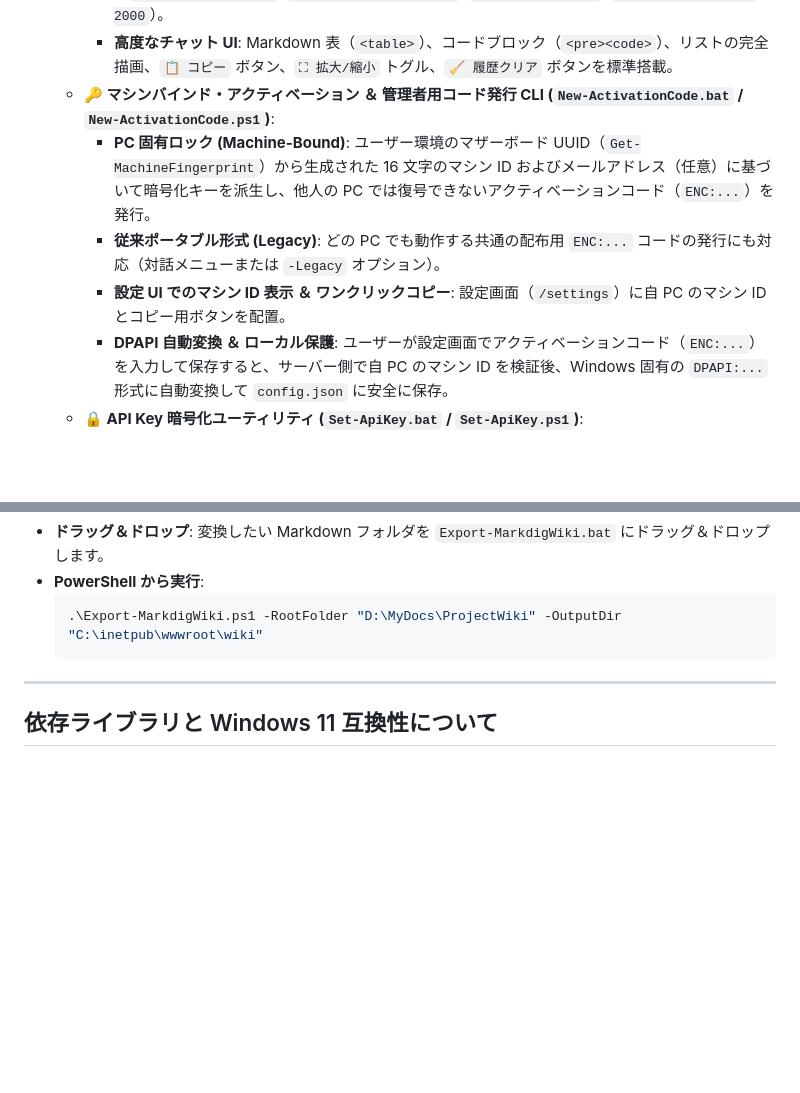
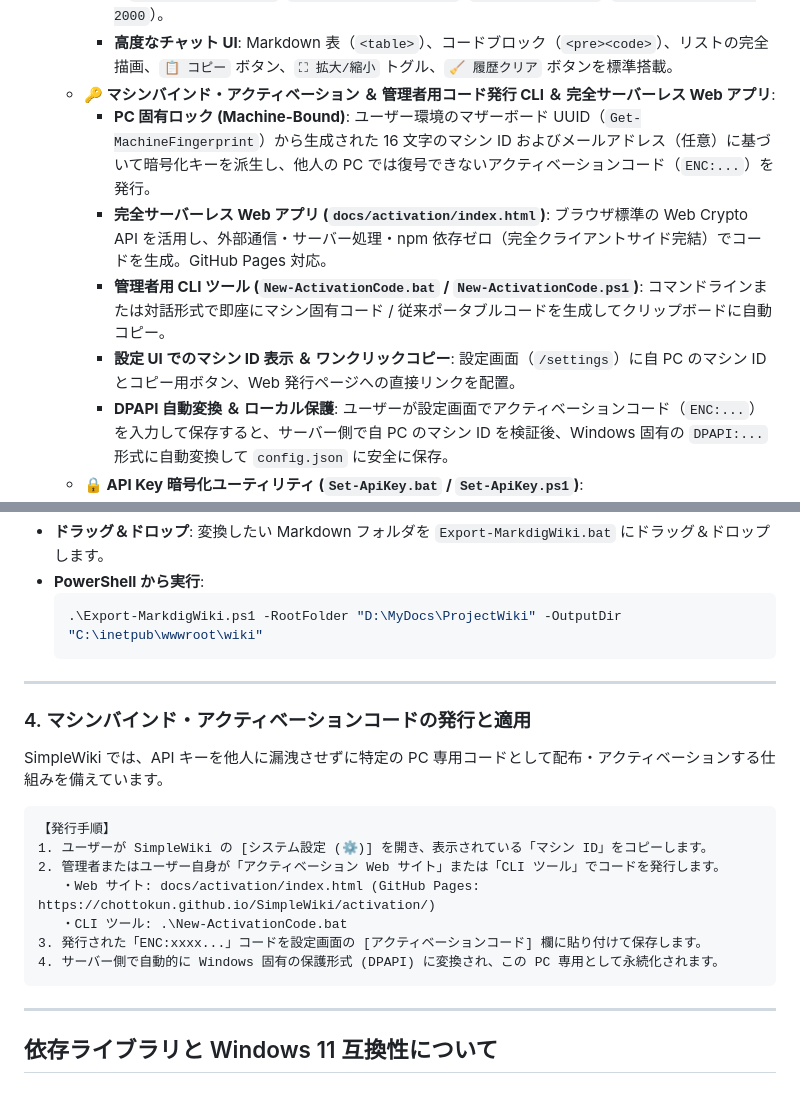
Before and after one commit to chottokun/SimpleWiki, a Markdown page: README.md, 2 parts joined by grey strips. GitHub-like rendering; blank space fills up the shorter version.

Commit message:
docs: add detailed usage guide for Activation Web App and CLI in README

````diff
--- a/README.md
+++ b/README.md
@@ -45,10 +45,11 @@ Windows PowerShell 5.1 / PowerShell 7+ および Windows 11 環境で動作す
     - さくら AI API / Ollama / LM Studio / OpenAI 等の各種 REST LLM エンドポイントへ対応。
     - **マルチターン対話履歴 (history) 管理 ＆ 安全文字数ガード**: `config.json` で可変調整（`maxHistoryTurns: 3`, `maxHistoryChars: 4000`, `maxAgentTurns: 5`, `maxDocCharLength: 2000`）。
     - **高度なチャット UI**: Markdown 表（`<table>`）、コードブロック（`<pre><code>`）、リストの完全描画、`📋 コピー` ボタン、`⛶ 拡大/縮小` トグル、`🧹 履歴クリア` ボタンを標準搭載。
-  - **🔑 マシンバインド・アクティベーション ＆ 管理者用コード発行 CLI (`New-ActivationCode.bat` / `New-ActivationCode.ps1`)**:
+  - **🔑 マシンバインド・アクティベーション ＆ 管理者用コード発行 CLI ＆ 完全サーバーレス Web アプリ**:
     - **PC 固有ロック (Machine-Bound)**: ユーザー環境のマザーボード UUID（`Get-MachineFingerprint`）から生成された 16 文字のマシン ID およびメールアドレス（任意）に基づいて暗号化キーを派生し、他人の PC では復号できないアクティベーションコード（`ENC:...`）を発行。
-    - **従来ポータブル形式 (Legacy)**: どの PC でも動作する共通の配布用 `ENC:...` コードの発行にも対応（対話メニューまたは `-Legacy` オプション）。
-    - **設定 UI でのマシン ID 表示 ＆ ワンクリックコピー**: 設定画面（`/settings`）に自 PC のマシン ID とコピー用ボタンを配置。
+    - **完全サーバーレス Web アプリ (`docs/activation/index.html`)**: ブラウザ標準の Web Crypto API を活用し、外部通信・サーバー処理・npm 依存ゼロ（完全クライアントサイド完結）でコードを生成。GitHub Pages 対応。
+    - **管理者用 CLI ツール (`New-ActivationCode.bat` / `New-ActivationCode.ps1`)**: コマンドラインまたは対話形式で即座にマシン固有コード / 従来ポータブルコードを生成してクリップボードに自動コピー。
+    - **設定 UI でのマシン ID 表示 ＆ ワンクリックコピー**: 設定画面（`/settings`）に自 PC のマシン ID とコピー用ボタン、Web 発行ページへの直接リンクを配置。
     - **DPAPI 自動変換 ＆ ローカル保護**: ユーザーが設定画面でアクティベーションコード（`ENC:...`）を入力して保存すると、サーバー側で自 PC のマシン ID を検証後、Windows 固有の `DPAPI:...` 形式に自動変換して `config.json` に安全に保存。
   - **🔒 API Key 暗号化ユーティリティ (`Set-ApiKey.bat` / `Set-ApiKey.ps1`)**:
     - Windows DPAPI またはポータブル AES-256 暗号化（`ENC:...` / `DPAPI:...`）により、`config.json` 内の API キーを安全に保護。
@@ -178,6 +179,22 @@ SimpleWiki/
 
 ---
 
+### 4. マシンバインド・アクティベーションコードの発行と適用
+
+SimpleWiki では、API キーを他人に漏洩させずに特定の PC 専用コードとして配布・アクティベーションする仕組みを備えています。
+
+```
+【発行手順】
+1. ユーザーが SimpleWiki の [システム設定 (⚙️)] を開き、表示されている「マシン ID」をコピーします。
+2. 管理者またはユーザー自身が「アクティベーション Web サイト」または「CLI ツール」でコードを発行します。
+   ・Web サイト: docs/activation/index.html (GitHub Pages: https://chottokun.github.io/SimpleWiki/activation/)
+   ・CLI ツール: .\New-ActivationCode.bat
+3. 発行された「ENC:xxxx...」コードを設定画面の [アクティベーションコード] 欄に貼り付けて保存します。
+4. サーバー側で自動的に Windows 固有の保護形式 (DPAPI) に変換され、この PC 専用として永続化されます。
+```
+
+---
+
 ## 依存ライブラリと Windows 11 互換性について
 
 ### **完全スタンドアロン（追加インストール不要）**
````
